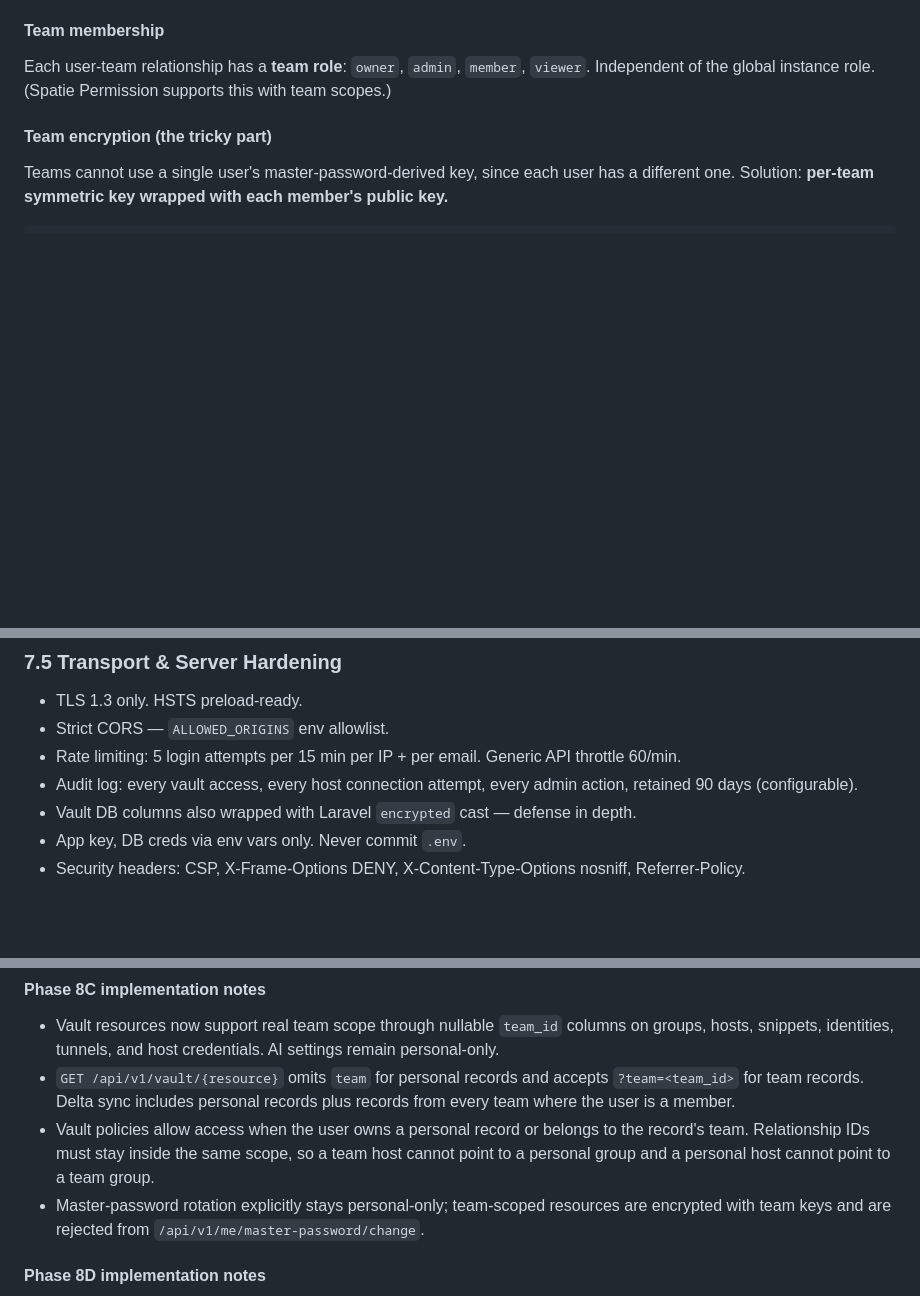
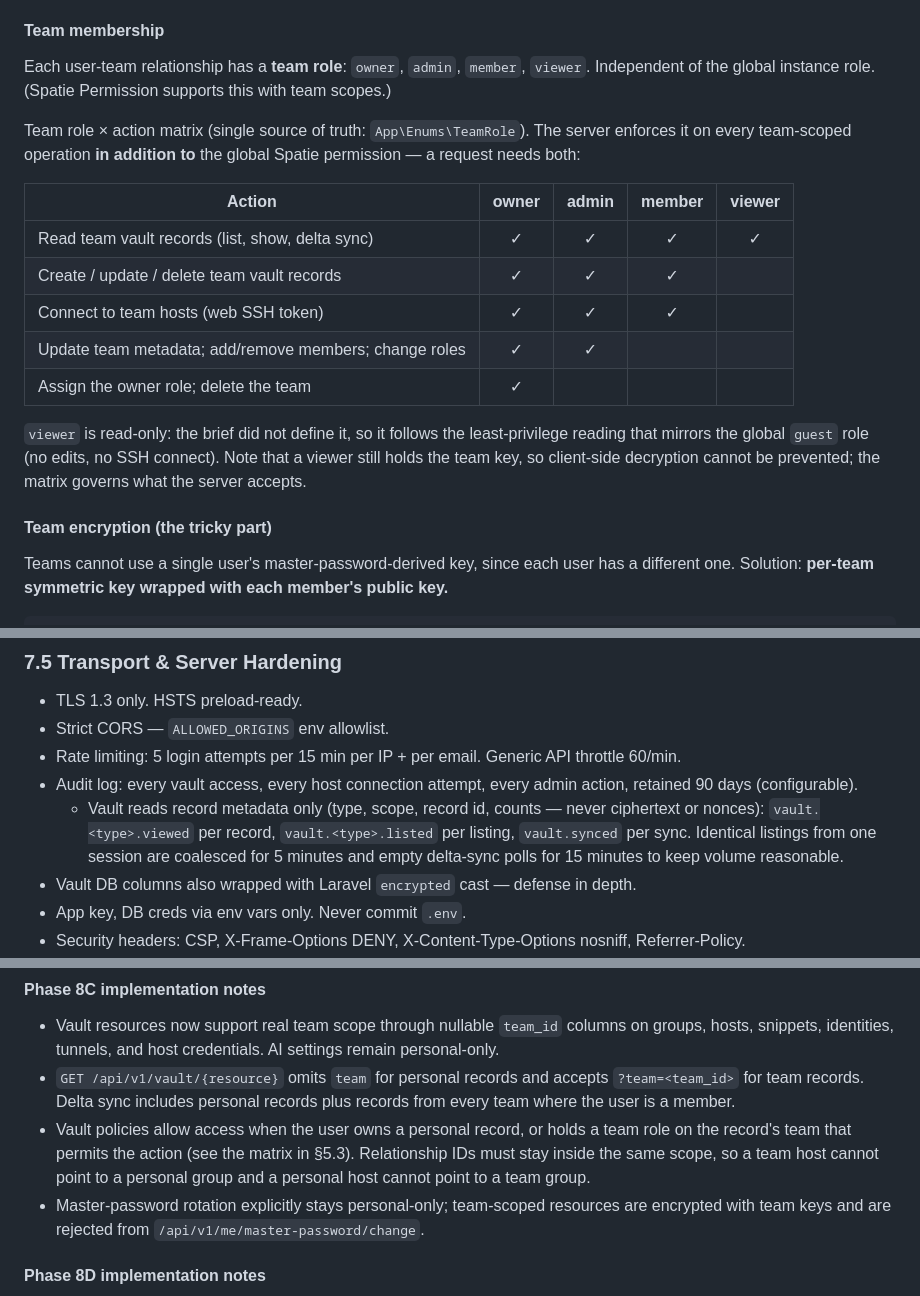
Before and after one commit to armendzekjiri/Trominal, a Markdown page: .ai/shared/PROJECT_BRIEF.md, 3 parts joined by grey strips. Drawn GitHub-style; blank space fills up the shorter version.

Commit message:
docs(brief): document the team role matrix and vault read auditing
Records the enforced team role x action matrix (viewer read-only, least
privilege) and how vault reads are audited and coalesced.

Co-Authored-By: Claude Opus 5.5 <noreply@anthropic.com>

```diff
--- a/.ai/shared/PROJECT_BRIEF.md
+++ b/.ai/shared/PROJECT_BRIEF.md
@@ -175,6 +175,18 @@ A **team** is a shared workspace. Members of a team can see and use shared hosts
 
 Each user-team relationship has a **team role**: `owner`, `admin`, `member`, `viewer`. Independent of the global instance role. (Spatie Permission supports this with team scopes.)
 
+Team role × action matrix (single source of truth: `App\Enums\TeamRole`). The server enforces it on every team-scoped operation **in addition to** the global Spatie permission — a request needs both:
+
+| Action                                                 | owner | admin | member | viewer |
+| ------------------------------------------------------ | :---: | :---: | :----: | :----: |
+| Read team vault records (list, show, delta sync)       |   ✓   |   ✓   |   ✓    |   ✓    |
+| Create / update / delete team vault records            |   ✓   |   ✓   |   ✓    |        |
+| Connect to team hosts (web SSH token)                  |   ✓   |   ✓   |   ✓    |        |
+| Update team metadata; add/remove members; change roles |   ✓   |   ✓   |        |        |
+| Assign the owner role; delete the team                 |   ✓   |       |        |        |
+
+`viewer` is read-only: the brief did not define it, so it follows the least-privilege reading that mirrors the global `guest` role (no edits, no SSH connect). Note that a viewer still holds the team key, so client-side decryption cannot be prevented; the matrix governs what the server accepts.
+
 #### Team encryption (the tricky part)
 
 Teams cannot use a single user's master-password-derived key, since each user has a different one. Solution: **per-team symmetric key wrapped with each member's public key.**
@@ -314,6 +326,7 @@ The first user is a **dev user** (their personal vault works) AND an **admin** (
 - Strict CORS — `ALLOWED_ORIGINS` env allowlist.
 - Rate limiting: 5 login attempts per 15 min per IP + per email. Generic API throttle 60/min.
 - Audit log: every vault access, every host connection attempt, every admin action, retained 90 days (configurable).
+  - Vault reads record metadata only (type, scope, record id, counts — never ciphertext or nonces): `vault.<type>.viewed` per record, `vault.<type>.listed` per listing, `vault.synced` per sync. Identical listings from one session are coalesced for 5 minutes and empty delta-sync polls for 15 minutes to keep volume reasonable.
 - Vault DB columns also wrapped with Laravel `encrypted` cast — defense in depth.
 - App key, DB creds via env vars only. Never commit `.env`.
 - Security headers: CSP, X-Frame-Options DENY, X-Content-Type-Options nosniff, Referrer-Policy.
@@ -657,7 +670,7 @@ Tunnels and SFTP are separate product areas because they serve different workflo
 
 - Vault resources now support real team scope through nullable `team_id` columns on groups, hosts, snippets, identities, tunnels, and host credentials. AI settings remain personal-only.
 - `GET /api/v1/vault/{resource}` omits `team` for personal records and accepts `?team=<team_id>` for team records. Delta sync includes personal records plus records from every team where the user is a member.
-- Vault policies allow access when the user owns a personal record or belongs to the record's team. Relationship IDs must stay inside the same scope, so a team host cannot point to a personal group and a personal host cannot point to a team group.
+- Vault policies allow access when the user owns a personal record, or holds a team role on the record's team that permits the action (see the matrix in §5.3). Relationship IDs must stay inside the same scope, so a team host cannot point to a personal group and a personal host cannot point to a team group.
 - Master-password rotation explicitly stays personal-only; team-scoped resources are encrypted with team keys and are rejected from `/api/v1/me/master-password/change`.
 
 #### Phase 8D implementation notes
```
Also changed, not shown: other parts of .ai/shared/PROJECT_BRIEF.md (+11 -11 lines).
